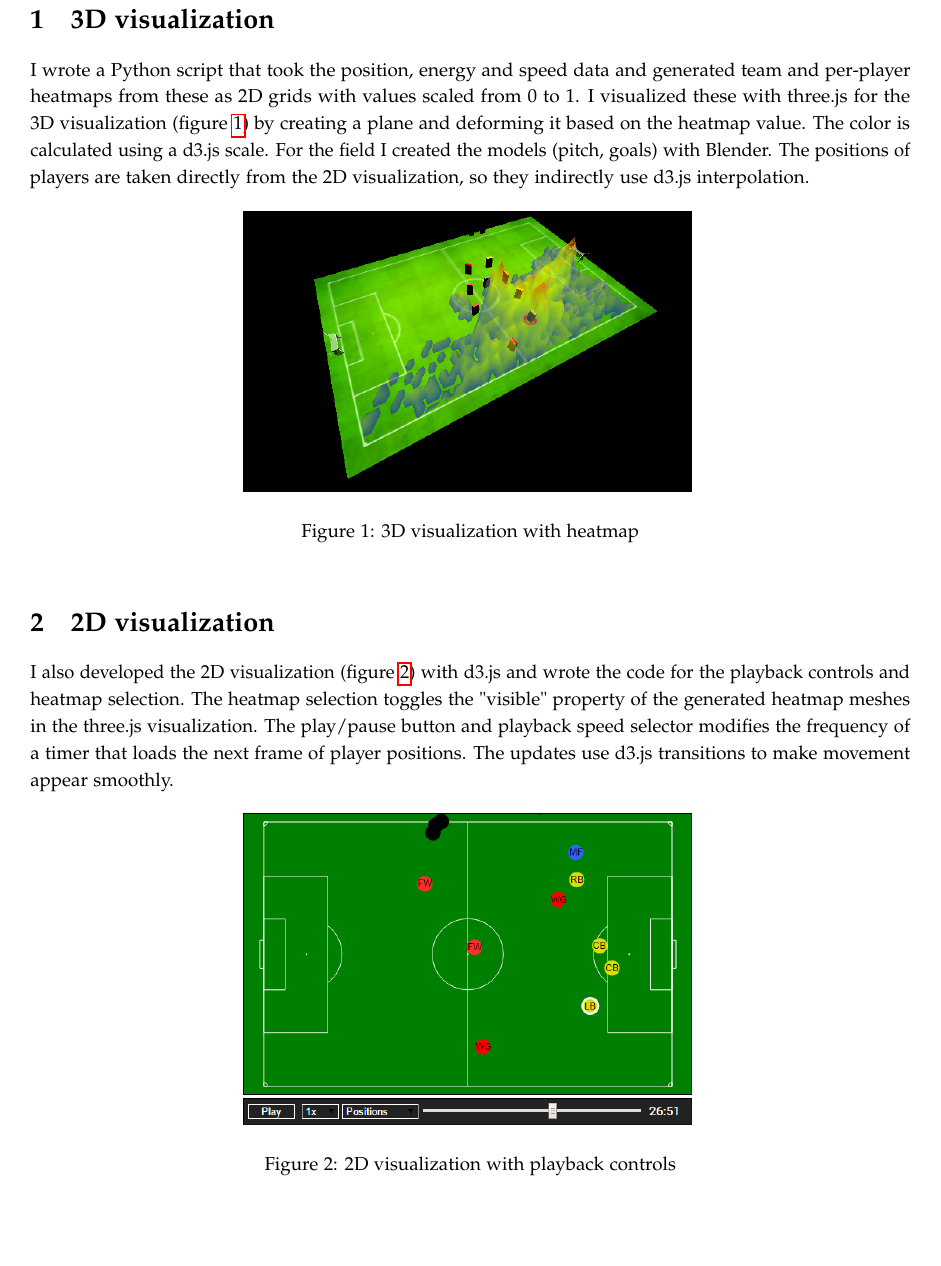
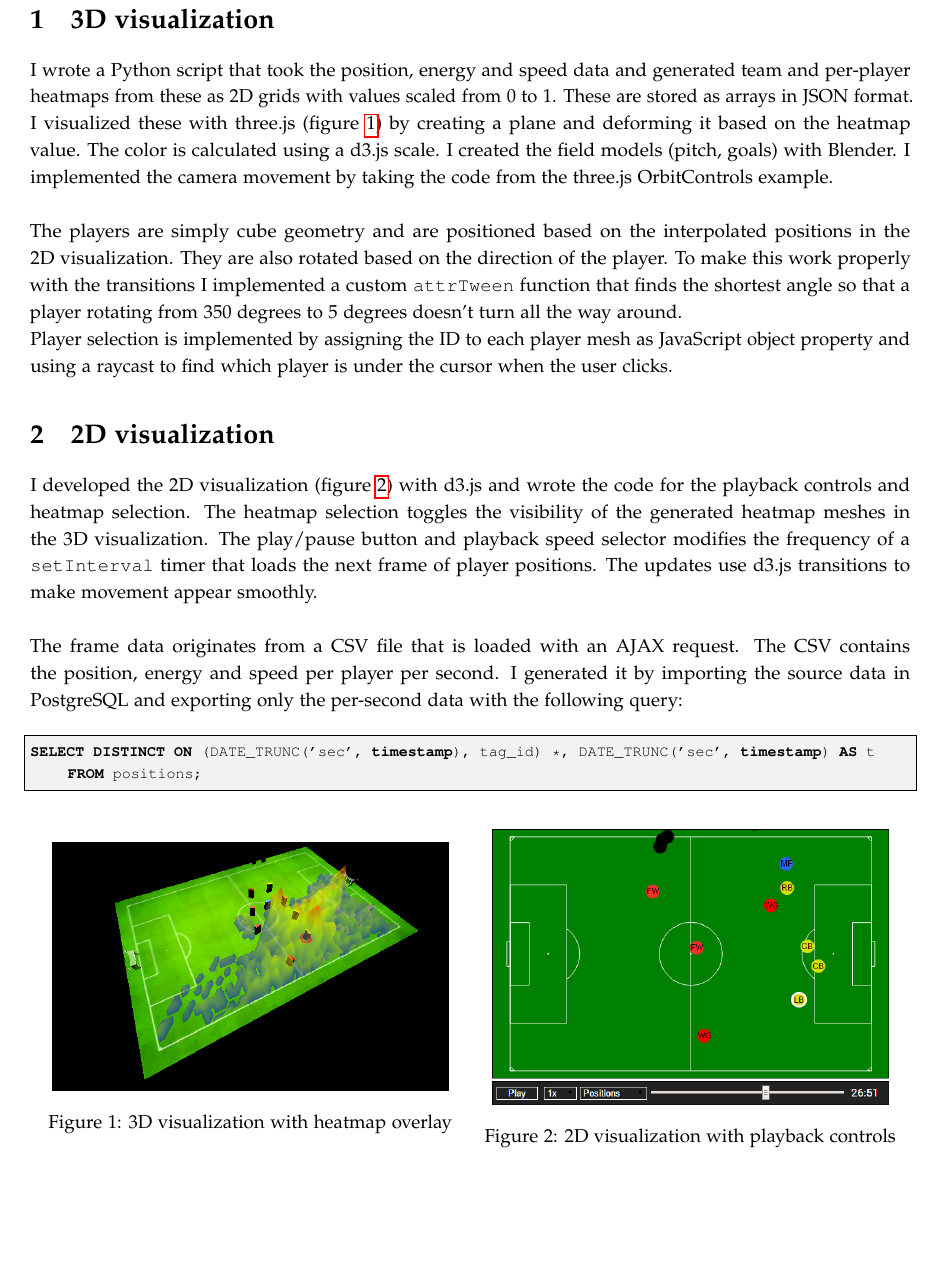
Before and after one commit to Overv/DataVisualizationProject, a LaTeX document (report/Alex_Personal/alex_personal.tex): part of page 2 of 2, cut so that both start at the same text, the shorter picture padded with empty space. Compiled offline with pdfLaTeX.

Commit message:
Add more details to individual report (Alex)

```diff
--- a/report/Alex_Personal/alex_personal.tex
+++ b/report/Alex_Personal/alex_personal.tex
@@ -14,6 +14,8 @@
 \usepackage{listings}
 \usepackage{courier}
 \usepackage{graphicx}
+\usepackage{caption}
+\usepackage{subcaption}
 
 \definecolor{mygreen}{rgb}{0,0.6,0}
 \definecolor{light-gray}{gray}{0.95}
@@ -51,27 +53,38 @@
 \maketitle
 
 \newpage
-
 \section{3D visualization}
 
-I wrote a Python script that took the position, energy and speed data and generated team and per-player heatmaps from these as 2D grids with values scaled from 0 to 1. I visualized these with three.js for the 3D visualization (figure \ref{fig:3dvis}) by creating a plane and deforming it based on the heatmap value. The color is calculated using a d3.js scale. For the field I created the models (pitch, goals) with Blender. The positions of players are taken directly from the 2D visualization, so they indirectly use d3.js interpolation.
-
-\begin{figure}[ht!]
-    \centering
-    \includegraphics[scale=0.55]{3dvis.png}
-    \caption{3D visualization with heatmap}
-    \label{fig:3dvis}
-\end{figure}
+I wrote a Python script that took the position, energy and speed data and generated team and per-player heatmaps from these as 2D grids with values scaled from 0 to 1. These are stored as arrays in JSON format. I visualized these with three.js (figure \ref{fig:3dvis}) by creating a plane and deforming it based on the heatmap value. The color is calculated using a d3.js scale. I created the field models (pitch, goals) with Blender. I implemented the camera movement by taking the code from the three.js OrbitControls example.
+\\ \\
+The players are simply cube geometry and are positioned based on the interpolated positions in the 2D visualization. They are also rotated based on the direction of the player. To make this work properly with the transitions I implemented a custom \verb#attrTween# function that finds the shortest angle so that a player rotating from 350 degrees to 5 degrees doesn't turn all the way around.
+\\
+Player selection is implemented by assigning the ID to each player mesh as JavaScript object property and using a raycast to find which player is under the cursor when the user clicks.
 
 \section{2D visualization}
 
-I also developed the 2D visualization (figure \ref{fig:2dvis}) with d3.js and wrote the code for the playback controls and heatmap selection. The heatmap selection toggles the "visible" property of the generated heatmap meshes in the three.js visualization. The play/pause button and playback speed selector modifies the frequency of a timer that loads the next frame of player positions. The updates use d3.js transitions to make movement appear smoothly.
+I developed the 2D visualization (figure \ref{fig:2dvis}) with d3.js and wrote the code for the playback controls and heatmap selection. The heatmap selection toggles the visibility of the generated heatmap meshes in the 3D visualization. The play/pause button and playback speed selector modifies the frequency of a \verb#setInterval# timer that loads the next frame of player positions. The updates use d3.js transitions to make movement appear smoothly.
+\\ \\
+The frame data originates from a CSV file that is loaded with an AJAX request. The CSV contains the position, energy and speed per player per second. I generated it by importing the source data in PostgreSQL and exporting only the per-second data with the following query:
+
+\begin{lstlisting}
+SELECT DISTINCT ON (DATE_TRUNC('sec', timestamp), tag_id) *, DATE_TRUNC('sec', timestamp) AS t FROM positions;
+\end{lstlisting}
 
 \begin{figure}[ht!]
-    \centering
-    \includegraphics[scale=0.55]{2dvis.png}
-    \caption{2D visualization with playback controls}
-    \label{fig:2dvis}
+\centering
+\begin{minipage}{.5\textwidth}
+  \centering
+  \includegraphics[width=.9\linewidth]{3dvis.png}
+  \captionof{figure}{3D visualization with heatmap overlay}
+  \label{fig:3dvis}
+\end{minipage}%
+\begin{minipage}{.5\textwidth}
+  \centering
+  \includegraphics[width=.9\linewidth]{2dvis.png}
+  \captionof{figure}{2D visualization with playback controls}
+  \label{fig:2dvis}
+\end{minipage}
 \end{figure}
 
 \end{document}
```
Also changed, not shown: report/Alex_Personal/alex_personal.pdf, report/Alex_Personal/alex_personal.tex (2 more changed lines), 3 other files.
